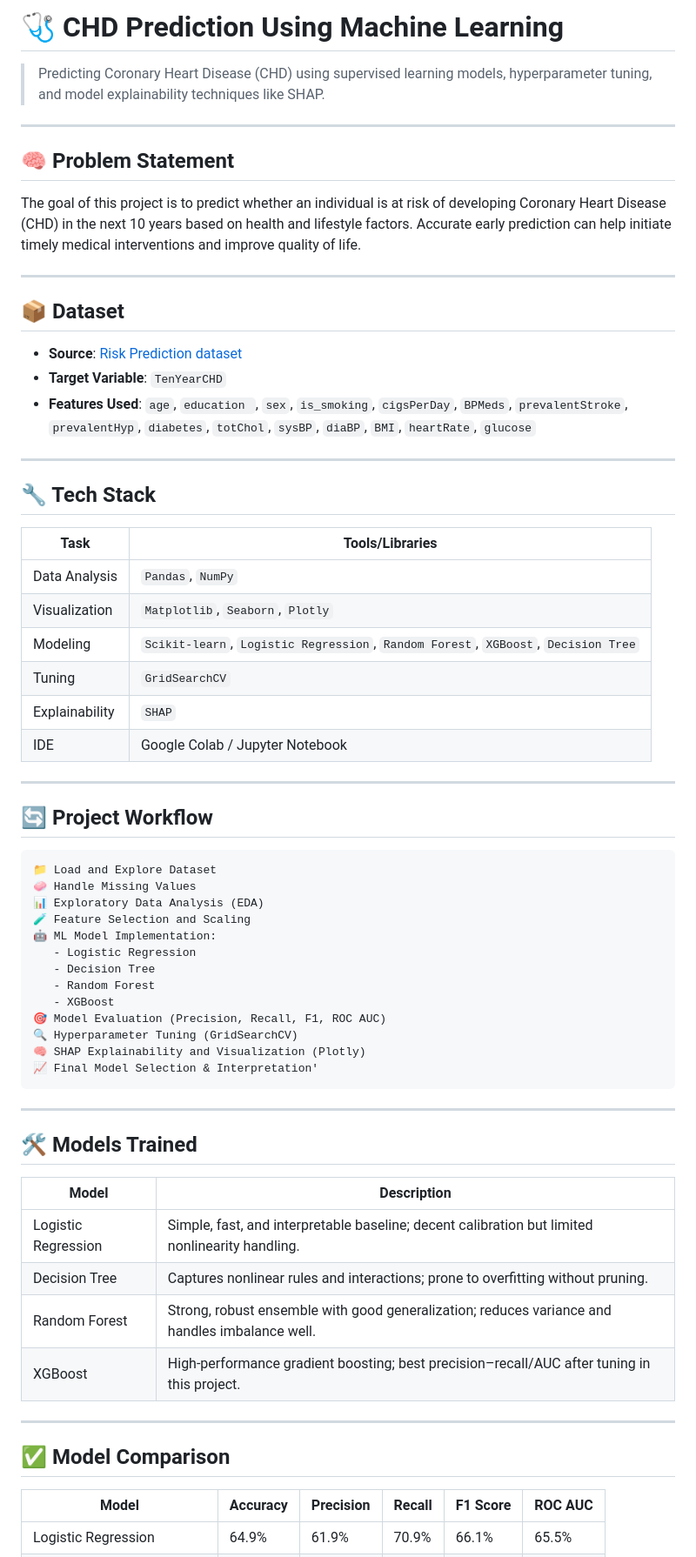
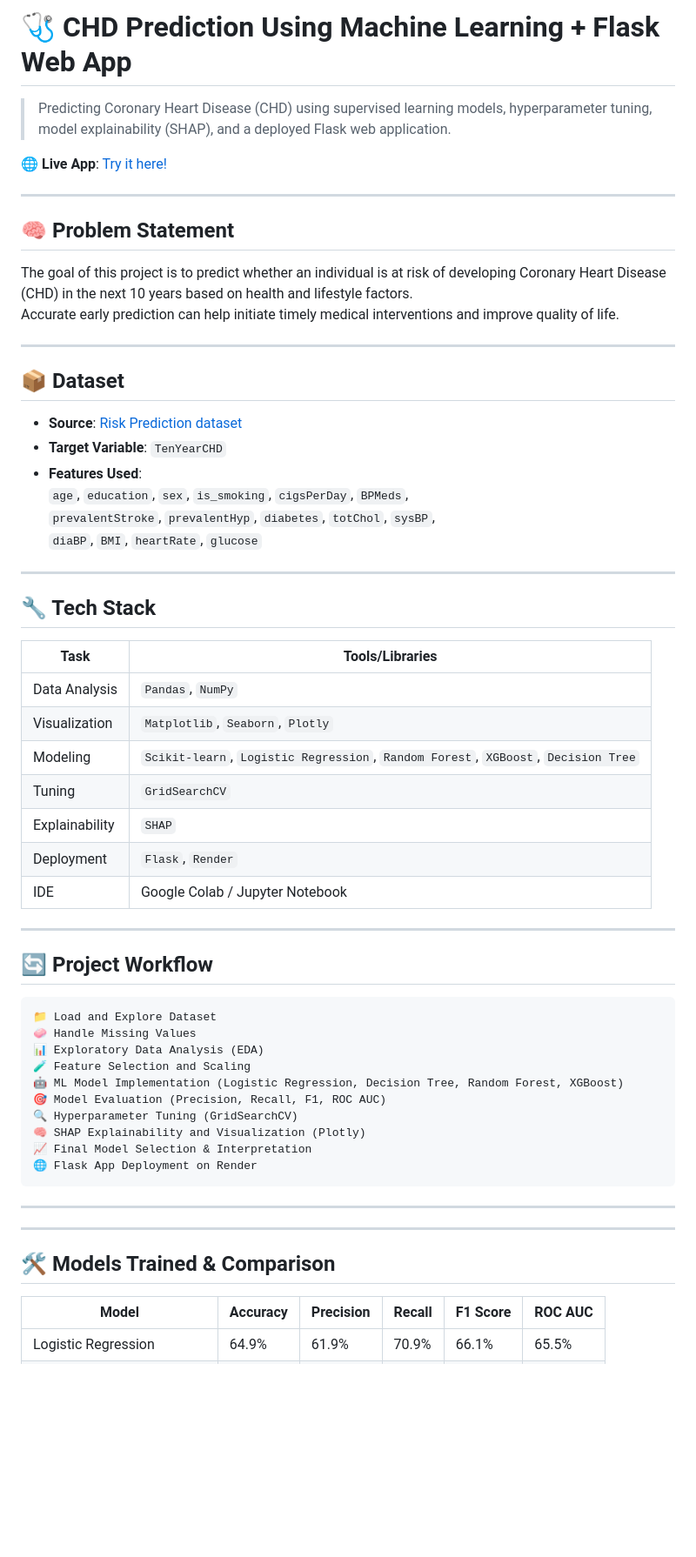
Before and after one commit to Srishti6125/Cardiovascular-Risk-Prediction, a Markdown page: README.md, the part around the change printed below. Shown: that part at 87% size. GitHub-like rendering; blank space fills up the shorter version.

````diff
--- a/README.md
+++ b/README.md
@@ -1,12 +1,15 @@
-# 🩺 CHD Prediction Using Machine Learning
+# 🩺 CHD Prediction Using Machine Learning + Flask Web App
 
-> Predicting Coronary Heart Disease (CHD) using supervised learning models, hyperparameter tuning, and model explainability techniques like SHAP.
+> Predicting Coronary Heart Disease (CHD) using supervised learning models, hyperparameter tuning, model explainability (SHAP), and a deployed Flask web application.
+
+🌐 **Live App**: [Try it here!](https://cardiovascular-risk-prediction-ylna.onrender.com/)
 
 ---
 
 ## 🧠 Problem Statement
 
-The goal of this project is to predict whether an individual is at risk of developing Coronary Heart Disease (CHD) in the next 10 years based on health and lifestyle factors. Accurate early prediction can help initiate timely medical interventions and improve quality of life.
+The goal of this project is to predict whether an individual is at risk of developing Coronary Heart Disease (CHD) in the next 10 years based on health and lifestyle factors.
+Accurate early prediction can help initiate timely medical interventions and improve quality of life.
 
 ---
 
@@ -14,20 +17,24 @@ The goal of this project is to predict whether an individual is at risk of devel
 
 - **Source**: [Risk Prediction dataset](https://drive.google.com/drive/folders/1SioMV4Q4MpHl0xvFInrRDvXv29fBgJ4m)
 - **Target Variable**: `TenYearCHD`
-- **Features Used**: `age`, `education `, `sex`, `is_smoking`, `cigsPerDay`, `BPMeds`, `prevalentStroke`, `prevalentHyp`, `diabetes`, `totChol`, `sysBP`, `diaBP`, `BMI`, `heartRate`, `glucose`
+- **Features Used**:
+  `age`, `education`, `sex`, `is_smoking`, `cigsPerDay`, `BPMeds`,
+  `prevalentStroke`, `prevalentHyp`, `diabetes`, `totChol`, `sysBP`,
+  `diaBP`, `BMI`, `heartRate`, `glucose`
 
 ---
 
 ## 🔧 Tech Stack
 
-| Task | Tools/Libraries |
-|------|-----------------|
-| Data Analysis | `Pandas`, `NumPy` |
-| Visualization | `Matplotlib`, `Seaborn`, `Plotly` |
-| Modeling | `Scikit-learn`, `Logistic Regression`, `Random Forest`, `XGBoost`, `Decision Tree` |
-| Tuning | `GridSearchCV` |
-| Explainability | `SHAP` |
-| IDE | Google Colab / Jupyter Notebook |
+| Task            | Tools/Libraries |
+|-----------------|-----------------|
+| Data Analysis   | `Pandas`, `NumPy` |
+| Visualization   | `Matplotlib`, `Seaborn`, `Plotly` |
+| Modeling        | `Scikit-learn`, `Logistic Regression`, `Random Forest`, `XGBoost`, `Decision Tree` |
+| Tuning          | `GridSearchCV` |
+| Explainability  | `SHAP` |
+| Deployment      | `Flask`, `Render` |
+| IDE             | Google Colab / Jupyter Notebook |
 
 ---
 
@@ -38,30 +45,20 @@ The goal of this project is to predict whether an individual is at risk of devel
 🧼 Handle Missing Values
 📊 Exploratory Data Analysis (EDA)
 🧪 Feature Selection and Scaling
-🤖 ML Model Implementation:
-   - Logistic Regression
-   - Decision Tree
-   - Random Forest
-   - XGBoost
+🤖 ML Model Implementation (Logistic Regression, Decision Tree, Random Forest, XGBoost)
 🎯 Model Evaluation (Precision, Recall, F1, ROC AUC)
 🔍 Hyperparameter Tuning (GridSearchCV)
 🧠 SHAP Explainability and Visualization (Plotly)
-📈 Final Model Selection & Interpretation'
+📈 Final Model Selection & Interpretation
+🌐 Flask App Deployment on Render
 ```
----
-
-## 🛠️ Models Trained
-
-| Model               | Description |
-|---------------------|-------------------|
-| Logistic Regression | Simple, fast, and interpretable baseline; decent calibration but limited nonlinearity handling. |
-| Decision Tree       | Captures nonlinear rules and interactions; prone to overfitting without pruning. |
-| Random Forest       | Strong, robust ensemble with good generalization; reduces variance and handles imbalance well. |
-| XGBoost             | High-performance gradient boosting; best precision–recall/AUC after tuning in this project. |
 
 ---
 
-## ✅ Model Comparison
+
+---
+
+## 🛠️ Models Trained & Comparison
 
 | Model                       | Accuracy | Precision | Recall | F1 Score | ROC AUC |
 |-----------------------------|----------|-----------|--------|----------|---------|
````
Also changed, not shown: other parts of README.md (+24 -9 lines).
